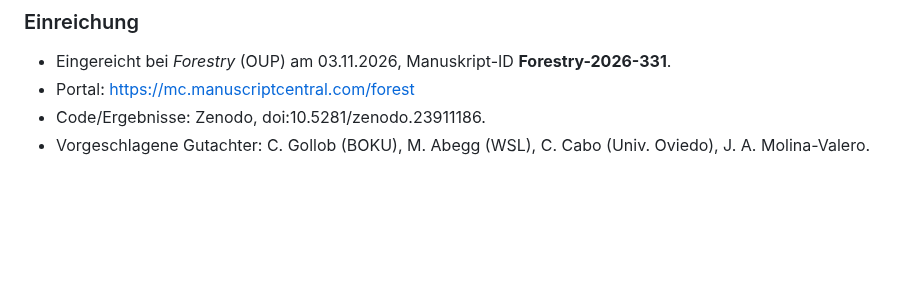
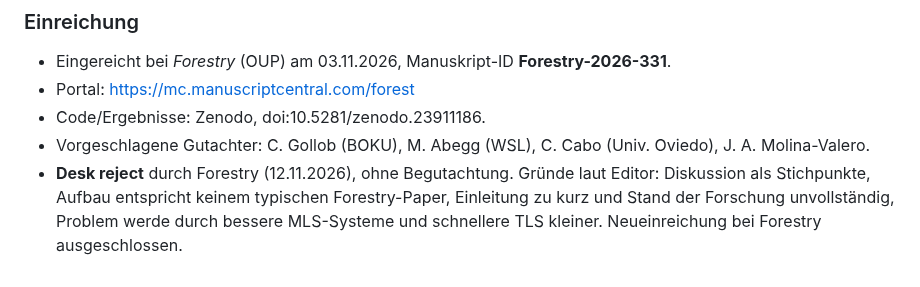
Before and after one commit to anayana/For3Dsuite, a Markdown page: Paper_ODT/Forst_Benchmark_Paper/PLAN.md, the part around the change. GitHub-like rendering; blank space fills up the shorter version.

Commit message:
Paper C: Desk reject Forestry festgehalten
Co-Authored-By: Claude Opus 5.5 <noreply@anthropic.com>
Claude-Session: https://claude.ai/code/session_011yMsThzFvXjonLULWN1Krq

```diff
--- a/Paper_ODT/Forst_Benchmark_Paper/PLAN.md
+++ b/Paper_ODT/Forst_Benchmark_Paper/PLAN.md
@@ -184,3 +184,6 @@ Prüft, ob die Schwellen aus S1/S2 auf echte Rinde/Äste übertragbar sind.
 - Portal: https://mc.manuscriptcentral.com/forest
 - Code/Ergebnisse: Zenodo, doi:10.5281/zenodo.23911186.
 - Vorgeschlagene Gutachter: C. Gollob (BOKU), M. Abegg (WSL), C. Cabo (Univ. Oviedo), J. A. Molina-Valero.
+- **Desk reject** durch Forestry (12.11.2026), ohne Begutachtung. Gründe laut Editor: Diskussion als Stichpunkte,
+  Aufbau entspricht keinem typischen Forestry-Paper, Einleitung zu kurz und Stand der Forschung unvollständig,
+  Problem werde durch bessere MLS-Systeme und schnellere TLS kleiner. Neueinreichung bei Forestry ausgeschlossen.
```
